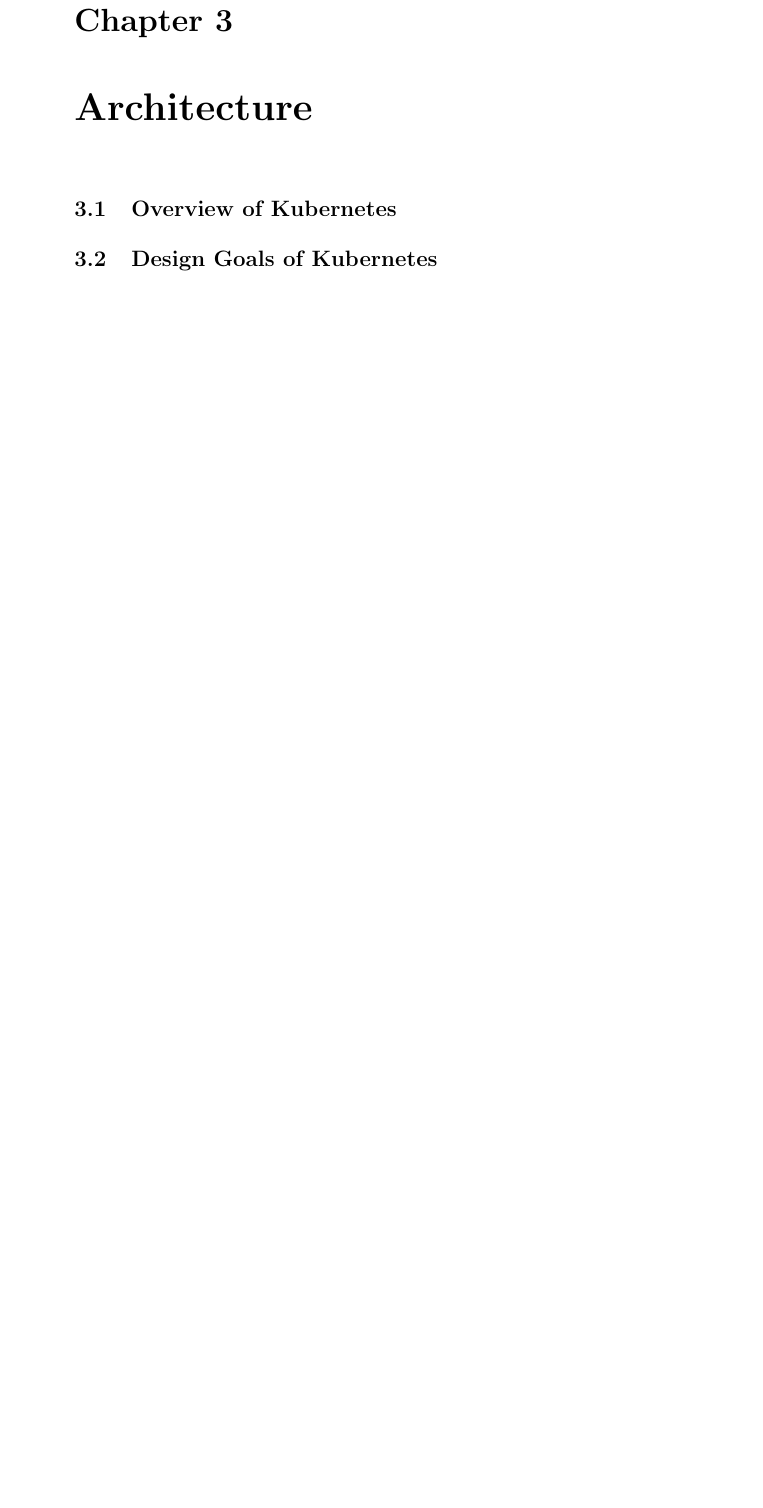
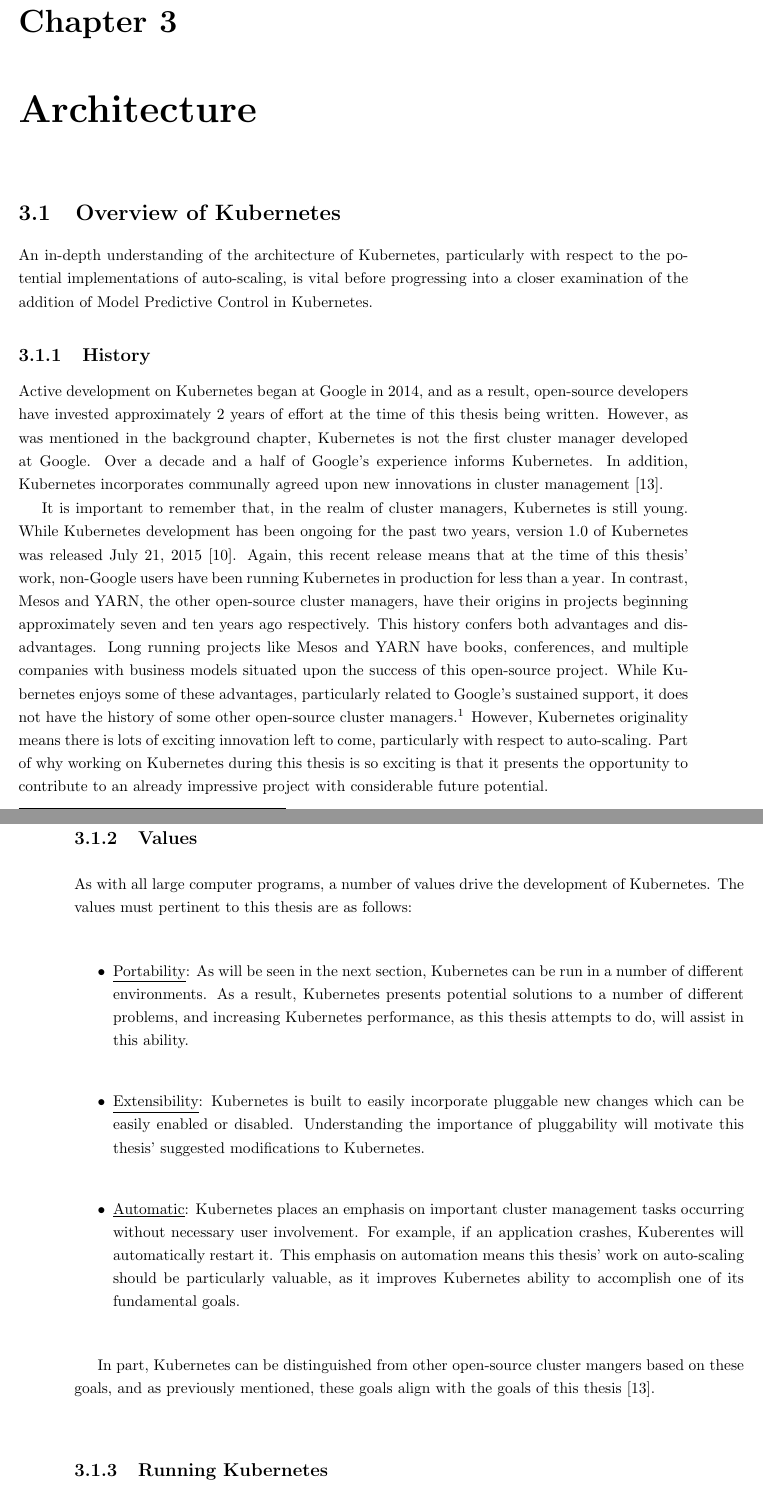
Before and after one commit to mattjmcnaughton/thesis, a LaTeX thesis (thesis/thesis.tex, which reads thesis/chapters/architecture.tex, thesis/chapters/architecture/overview-of-kubernetes.tex, thesis/chapters/architecture/overview-of-kubernetes/history.tex): part of page 21 of 27 before the commit and two parts of pages 20 and 21 of 28 after it, the two joined at a grey line, cut so that both start at the same text, the shorter picture padded with empty space. Compiled offline with pdfLaTeX.

Commit message:
Add Overview of Kubernetes
Add three sections - history, values, and running kubernetes - which
together comprise the overview-of-kubernetes section.

Signed-off-by: mattjmcnaughton <mattjmcnaughton@gmail.com>

```diff
--- a/thesis/chapters/architecture.tex
+++ b/thesis/chapters/architecture.tex
@@ -1,10 +1,6 @@
 \section{Overview of Kubernetes}
 
 \input{chapters/architecture/overview-of-kubernetes}
-
-\section{Design Goals of Kubernetes}
-
-\input{chapters/architecture/design-goals-of-kubernetes}
 
 \section{Building Blocks of Kubernetes}
 
--- a/thesis/chapters/architecture/overview-of-kubernetes.tex
+++ b/thesis/chapters/architecture/overview-of-kubernetes.tex
@@ -0,0 +1,16 @@
+An in-depth understanding of the architecture of Kubernetes, particularly with
+respect to the potential implementations of auto-scaling, is vital before
+progressing into a closer examination of the addition of Model Predictive
+Control in Kubernetes.
+
+\subsection{History}
+
+\input{chapters/architecture/overview-of-kubernetes/history}
+
+\subsection{Values}
+
+\input{chapters/architecture/overview-of-kubernetes/values}
+
+\subsection{Running Kubernetes}
+
+\input{chapters/architecture/overview-of-kubernetes/running-kubernetes}
--- /dev/null
+++ b/thesis/chapters/architecture/overview-of-kubernetes/history.tex
@@ -0,0 +1,27 @@
+Active development on Kubernetes began at Google in 2014, and as a result,
+open-source developers have invested approximately 2 years of effort at the time
+of this thesis being written. However,
+as was mentioned in the background chapter, Kubernetes is not the first cluster
+manager developed at Google. Over a decade and a half of Google's experience
+informs Kubernetes. In addition, Kubernetes incorporates communally agreed upon new
+innovations in cluster management \cite{what-is-k8s}.
+
+It is important to remember that, in the realm of cluster managers, Kubernetes
+is still young. While Kubernetes development has been ongoing for the past two
+years, version 1.0 of Kubernetes was released July 21, 2015
+\cite{k8s-v1-release}. Again, this recent release means that at the time of this
+thesis' work, non-Google users have been running Kubernetes in production for
+less than a year. In contrast, Mesos and YARN, the other open-source cluster
+managers, have their origins in projects beginning approximately seven and ten years
+ago respectively. This history confers both advantages and disadvantages. Long
+running projects like Mesos and YARN have books, conferences, and multiple
+companies with business models situated upon the success of this open-source
+project. While Kubernetes enjoys some of these advantages, particularly related
+to Google's sustained support, it does not have the history of some other
+open-source cluster managers.\footnote{However, Kubernetes has a tremendous
+amount of momentum and particularly impressive engagement considering its
+limited history.} However, Kubernetes originality means there is lots of
+exciting innovation left to come, particularly with respect to auto-scaling.
+Part of why working on Kubernetes during this thesis is so exciting is that it
+presents the opportunity to contribute to an already impressive project with
+considerable future potential.
--- /dev/null
+++ b/thesis/chapters/architecture/overview-of-kubernetes/values.tex
@@ -0,0 +1,24 @@
+As with all large computer programs, a number of values drive the development of
+Kubernetes. The values must pertinent to this thesis are as follows:
+
+\begin{itemize}
+  \item \underline{Portability}: As will be seen in the next section,
+    Kubernetes can be run in a number of different environments. As a result,
+    Kubernetes presents potential solutions to a number of different problems, and
+    increasing Kubernetes performance, as this thesis attempts to do, will assist in
+    this ability.
+  \item \underline{Extensibility}: Kubernetes is built to
+    easily incorporate pluggable new changes which can be easily enabled or
+    disabled. Understanding the importance of pluggability will motivate this
+    thesis' suggested modifications to Kubernetes.
+  \item \underline{Automatic}: Kubernetes places an emphasis on important
+    cluster management tasks occurring without necessary user involvement. For
+    example, if an application crashes, Kuberentes will automatically restart
+    it. This emphasis on automation means this thesis' work on auto-scaling
+    should be particularly valuable, as it improves Kubernetes ability to
+    accomplish one of its fundamental goals.
+\end{itemize}
+
+In part, Kubernetes can be distinguished from other open-source cluster mangers
+based on these goals, and as previously mentioned, these goals align with the
+goals of this thesis \cite{what-is-k8s}.
```
Also changed, not shown: thesis/chapters/architecture/overview-of-kubernetes/running-kubernetes.tex (added, +15 -0 lines), thesis/thesis.bib (+16 -0 lines), thesis/chapters/architecture/design-goals-of-kubernetes.tex (deleted), thesis/thesis.pdf.
